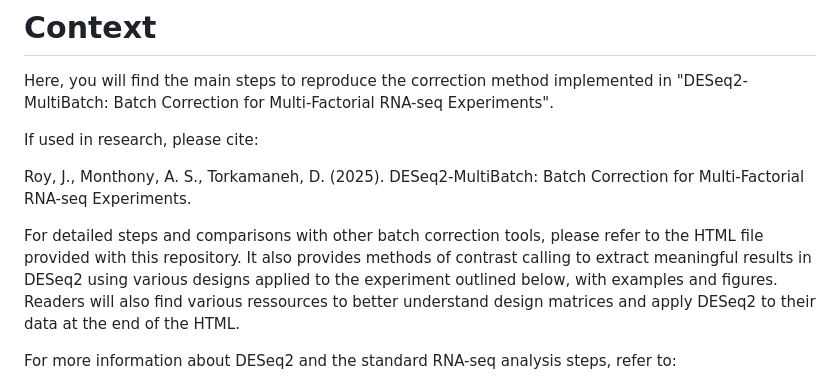
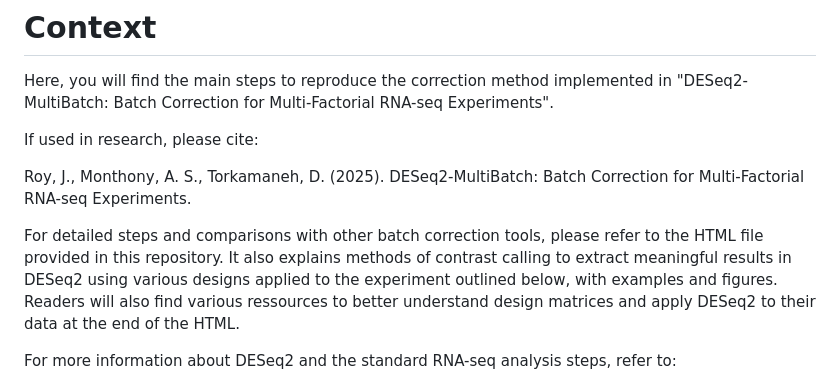
Before and after one commit to julienroyulaval/DESeq2-MultiBatch, a Markdown page: README.md, the part around the change. Drawn GitHub-style.

```diff
--- a/README.md
+++ b/README.md
@@ -9,8 +9,8 @@ If used in research, please cite:
 
 Roy, J., Monthony, A. S., Torkamaneh, D. (2025). DESeq2-MultiBatch: Batch Correction for Multi-Factorial RNA-seq Experiments.
 
-For detailed steps and comparisons with other batch correction tools, please refer to the HTML file provided with this repository.
-It also provides methods of contrast calling to extract meaningful results in DESeq2 using various designs applied to the experiment outlined below, with examples and figures.
+For detailed steps and comparisons with other batch correction tools, please refer to the HTML file provided in this repository.
+It also explains methods of contrast calling to extract meaningful results in DESeq2 using various designs applied to the experiment outlined below, with examples and figures.
 Readers will also find various ressources to better understand design matrices and apply DESeq2 to their data at the end of the HTML.
 
 For more information about DESeq2 and the standard RNA-seq analysis steps, refer to:
```
